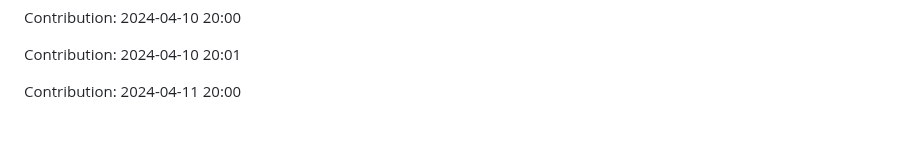
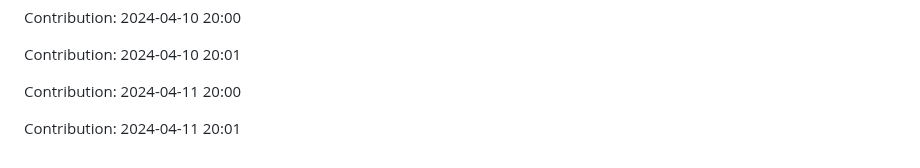
Before and after one commit to sooskesia/Google-Jobs-Schema-Generator, a Markdown page: README.md, the part around the change. GitHub-like rendering; blank space fills up the shorter version.

Commit message:
"Contribution: 2024-04-11 20:01"

```diff
--- a/README.md
+++ b/README.md
@@ -275,3 +275,5 @@ Contribution: 2024-04-10 20:00
 Contribution: 2024-04-10 20:01
 
 Contribution: 2024-04-11 20:00
+
+Contribution: 2024-04-11 20:01
```
